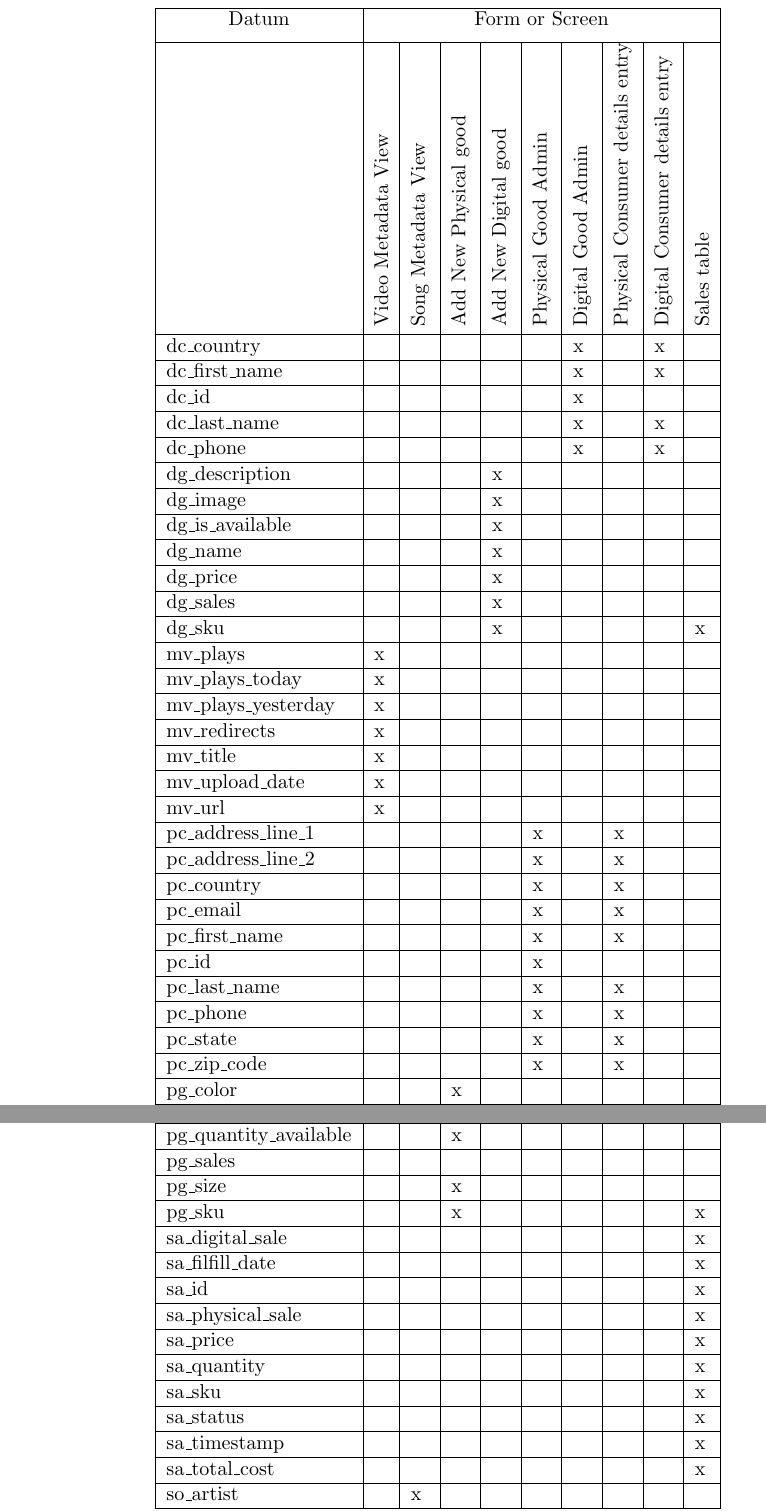
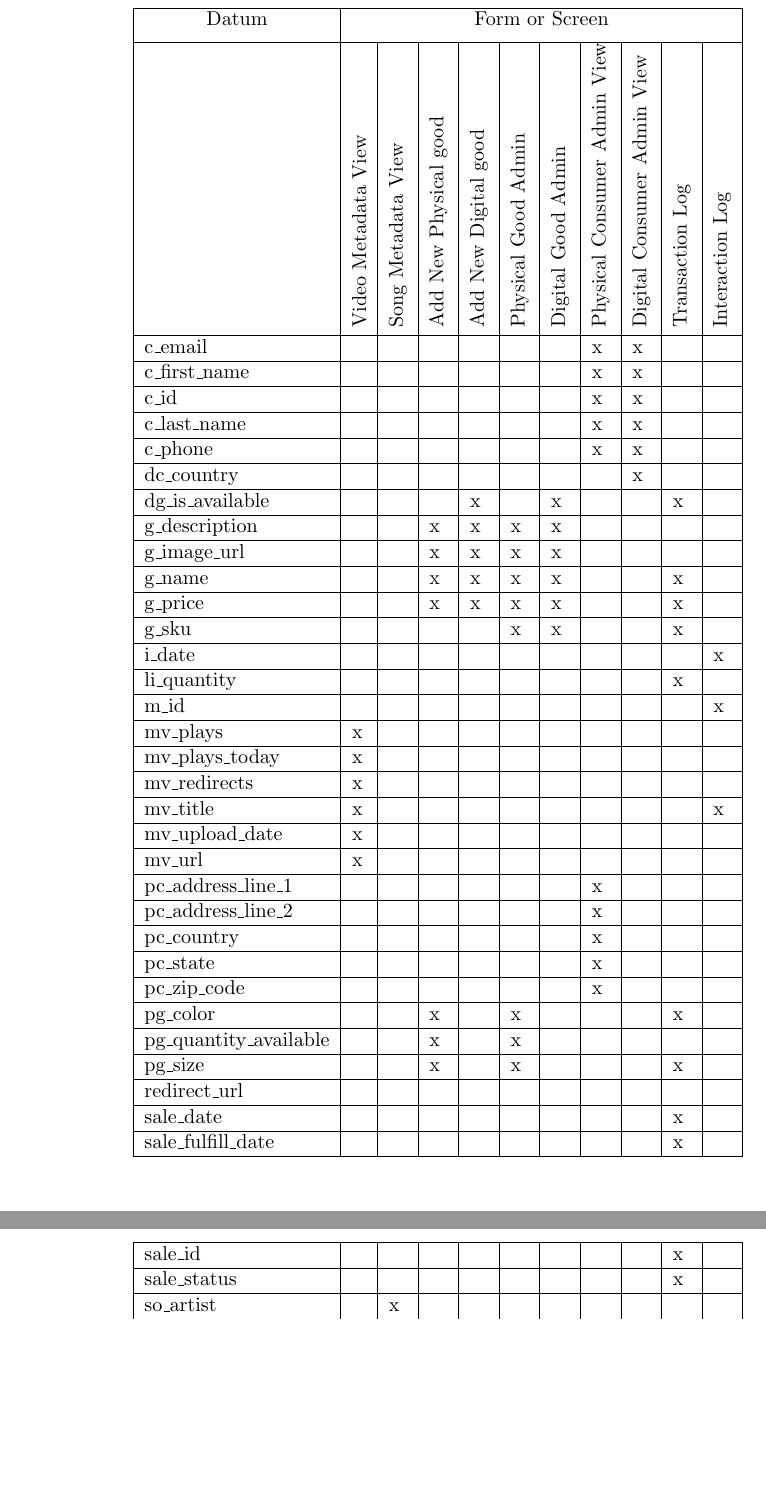
Before and after one commit to AuthorOfTheSurf/database-systems, a LaTeX document (db-design-project/db-design-project.tex): two parts of pages 9 and 10 of 24, joined at a grey line, cut so that both start at the same text, the shorter picture padded with empty space. Compiled offline with pdfLaTeX.

Commit message:
Update cross-reference table

```diff
--- a/db-design-project/db-design-project.tex
+++ b/db-design-project/db-design-project.tex
@@ -215,52 +215,23 @@ As the main operator of his business, John wants to track of his sales and reven
 \clearpage
 \section{Cross-reference table}
 
-\begin{longtable}{|l|l|l|l|l|l|l|l|l|l|}
+\begin{longtable}{|l|l|l|l|l|l|l|l|l|l|l|}
 
 \hline
 \multicolumn{1}{|c|}{Datum} &
-\multicolumn{9}{c|}{Form or Screen} \\[1ex]
+\multicolumn{10}{c|}{Form or Screen} \\[1ex]
 
 \hline
-& \rot{Video Metadata View} &
+&   % empty label block
+\rot{Video Metadata View} &
 \rot{Song Metadata View} &
 \rot{Add New Physical good} &
 \rot{Add New Digital good} &
 \rot{Physical Good Admin} &
 \rot{Digital Good Admin} &
-\rot{Physical Consumer details entry} &
-\rot{Digital Consumer details entry} &
-\rot{Sales table} \\
+\rot{Physical Consumer Admin View} &
+\rot{Digital Consumer Admin View} &
+\rot{Transaction Log} &
+\rot{Interaction Log} \\
 \hline
 
-dc\_country             &                &   &   &   &   & x &   & x &   \\ \hline
-dc\_first\_name         &                &   &   &   &   & x &   & x &   \\ \hline
-dc\_id                  &                &   &   &   &   & x &   &   &   \\ \hline
-dc\_last\_name          &                &   &   &   &   & x &   & x &   \\ \hline
-dc\_phone               &                &   &   &   &   & x &   & x &   \\ \hline
-dg\_description         &                &   &   & x &   &   &   &   &   \\ \hline
-dg\_image               &                &   &   & x &   &   &   &   &   \\ \hline
-dg\_is\_available       &                &   &   & x &   &   &   &   &   \\ \hline
-dg\_name                &                &   &   & x &   &   &   &   &   \\ \hline
-dg\_price               &                &   &   & x &   &   &   &   &   \\ \hline
-dg\_sales               &                &   &   & x &   &   &   &   &   \\ \hline
-dg\_sku                 &                &   &   & x &   &   &   &   & x \\ \hline
-mv\_plays               & x              &   &   &   &   &   &   &   &   \\ \hline
-mv\_plays\_today        & x              &   &   &   &   &   &   &   &   \\ \hline
-mv\_plays\_yesterday    & x              &   &   &   &   &   &   &   &   \\ \hline
-mv\_redirects           & x              &   &   &   &   &   &   &   &   \\ \hline
-mv\_title               & x              &   &   &   &   &   &   &   &   \\ \hline
-mv\_upload\_date        & x              &   &   &   &   &   &   &   &   \\ \hline
-mv\_url                 & x              &   &   &   &   &   &   &   &   \\ \hline
-pc\_address\_line\_1    &                &   &   &   & x &   & x &   &   \\ \hline
-pc\_address\_line\_2    &                &   &   &   & x &   & x &   &   \\ \hline
-pc\_country             &                &   &   &   & x &   & x &   &   \\ \hline
-pc\_email               &                &   &   &   & x &   & x &   &   \\ \hline
-pc\_first\_name         &                &   &   &   & x &   & x &   &   \\ \hline
-pc\_id                  &                &   &   &   & x &   &   &   &   \\ \hline
-pc\_last\_name          &                &   &   &   & x &   & x &   &   \\ \hline
-pc\_phone               &                &   &   &   & x &   & x &   &   \\ \hline
-pc\_state               &                &   &   &   & x &   & x &   &   \\ \hline
-pc\_zip\_code           &                &   &   &   & x &   & x &   &   \\ \hline
-pg\_color               &                &   & x &   &   &   &   &   &   \\ \hline
-pg\_description         &                &   & x &   &   &   &   &   &   \\ \hline
@@ -270,16 +238,36 @@ pg\_price               &                &   & x &   &   &   &   &   &   \\ \hli
-pg\_quantity\_available &                &   & x &   &   &   &   &   &   \\ \hline
-pg\_sales               &                &   &   &   &   &   &   &   &   \\ \hline
-pg\_size                &                &   & x &   &   &   &   &   &   \\ \hline
-pg\_sku                 &                &   & x &   &   &   &   &   & x \\ \hline
-sa\_digital\_sale       &                &   &   &   &   &   &   &   & x \\ \hline
-sa\_filfill\_date       &                &   &   &   &   &   &   &   & x \\ \hline
-sa\_id                  &                &   &   &   &   &   &   &   & x \\ \hline
-sa\_physical\_sale      &                &   &   &   &   &   &   &   & x \\ \hline
-sa\_price               &                &   &   &   &   &   &   &   & x \\ \hline
-sa\_quantity            &                &   &   &   &   &   &   &   & x \\ \hline
-sa\_sku                 &                &   &   &   &   &   &   &   & x \\ \hline
-sa\_status              &                &   &   &   &   &   &   &   & x \\ \hline
-sa\_timestamp           &                &   &   &   &   &   &   &   & x \\ \hline
-sa\_total\_cost         &                &   &   &   &   &   &   &   & x \\ \hline
-so\_artist              &                & x &   &   &   &   &   &   &   \\ \hline
-so\_plays               &                & x &   &   &   &   &   &   &   \\ \hline
+c\_email                &   &   &   &   &   &   & x & x &   &   \\ \hline
+c\_first\_name          &   &   &   &   &   &   & x & x &   &   \\ \hline
+c\_id                   &   &   &   &   &   &   & x & x &   &   \\ \hline
+c\_last\_name           &   &   &   &   &   &   & x & x &   &   \\ \hline
+c\_phone                &   &   &   &   &   &   & x & x &   &   \\ \hline
+dc\_country             &   &   &   &   &   &   &   & x &   &   \\ \hline
+dg\_is\_available       &   &   &   & x &   & x &   &   & x &   \\ \hline
+g\_description          &   &   & x & x & x & x &   &   &   &   \\ \hline
+g\_image\_url           &   &   & x & x & x & x &   &   &   &   \\ \hline
+g\_name                 &   &   & x & x & x & x &   &   & x &   \\ \hline
+g\_price                &   &   & x & x & x & x &   &   & x &   \\ \hline
+g\_sku                  &   &   &   &   & x & x &   &   & x &   \\ \hline
+i\_date                 &   &   &   &   &   &   &   &   &   & x \\ \hline
+li\_quantity            &   &   &   &   &   &   &   &   & x &   \\ \hline
+m\_id                   &   &   &   &   &   &   &   &   &   & x \\ \hline
+mv\_plays               & x &   &   &   &   &   &   &   &   &   \\ \hline
+mv\_plays\_today        & x &   &   &   &   &   &   &   &   &   \\ \hline
+mv\_redirects           & x &   &   &   &   &   &   &   &   &   \\ \hline
+mv\_title               & x &   &   &   &   &   &   &   &   & x \\ \hline
+mv\_upload\_date        & x &   &   &   &   &   &   &   &   &   \\ \hline
+mv\_url                 & x &   &   &   &   &   &   &   &   &   \\ \hline
+pc\_address\_line\_1    &   &   &   &   &   &   & x &   &   &   \\ \hline
+pc\_address\_line\_2    &   &   &   &   &   &   & x &   &   &   \\ \hline
+pc\_country             &   &   &   &   &   &   & x &   &   &   \\ \hline
+pc\_state               &   &   &   &   &   &   & x &   &   &   \\ \hline
+pc\_zip\_code           &   &   &   &   &   &   & x &   &   &   \\ \hline
+pg\_color               &   &   & x &   & x &   &   &   & x &   \\ \hline
+pg\_quantity\_available &   &   & x &   & x &   &   &   &   &   \\ \hline
+pg\_size                &   &   & x &   & x &   &   &   & x &   \\ \hline
+redirect\_url           &   &   &   &   &   &   &   &   &   &   \\ \hline
+sale\_date              &   &   &   &   &   &   &   &   & x &   \\ \hline
+sale\_fulfill\_date     &   &   &   &   &   &   &   &   & x &   \\ \hline
+sale\_id                &   &   &   &   &   &   &   &   & x &   \\ \hline
+sale\_status            &   &   &   &   &   &   &   &   & x &   \\ \hline
+so\_artist              &   & x &   &   &   &   &   &   &   &   \\ \hline
+so\_plays               &   & x &   &   &   &   &   &   &   &   \\ \hline
```
Also changed, not shown: db-design-project/db-design-project.pdf, db-design-project/db-design-project.tex (14 more changed lines).
